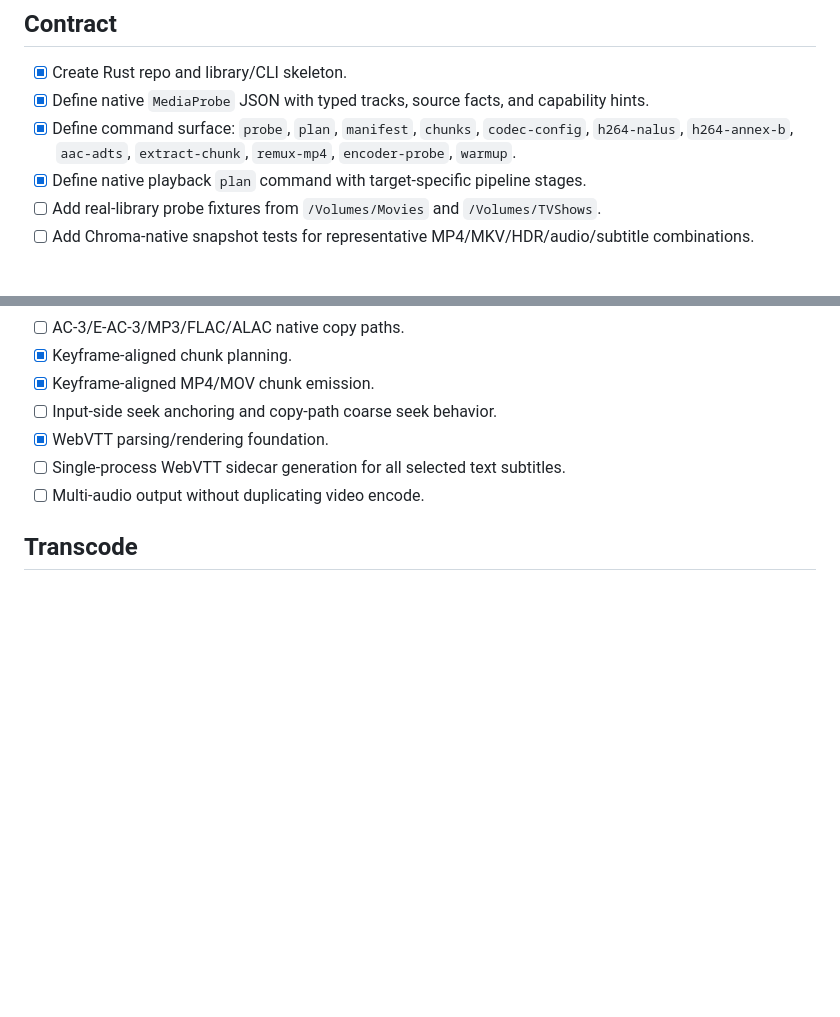
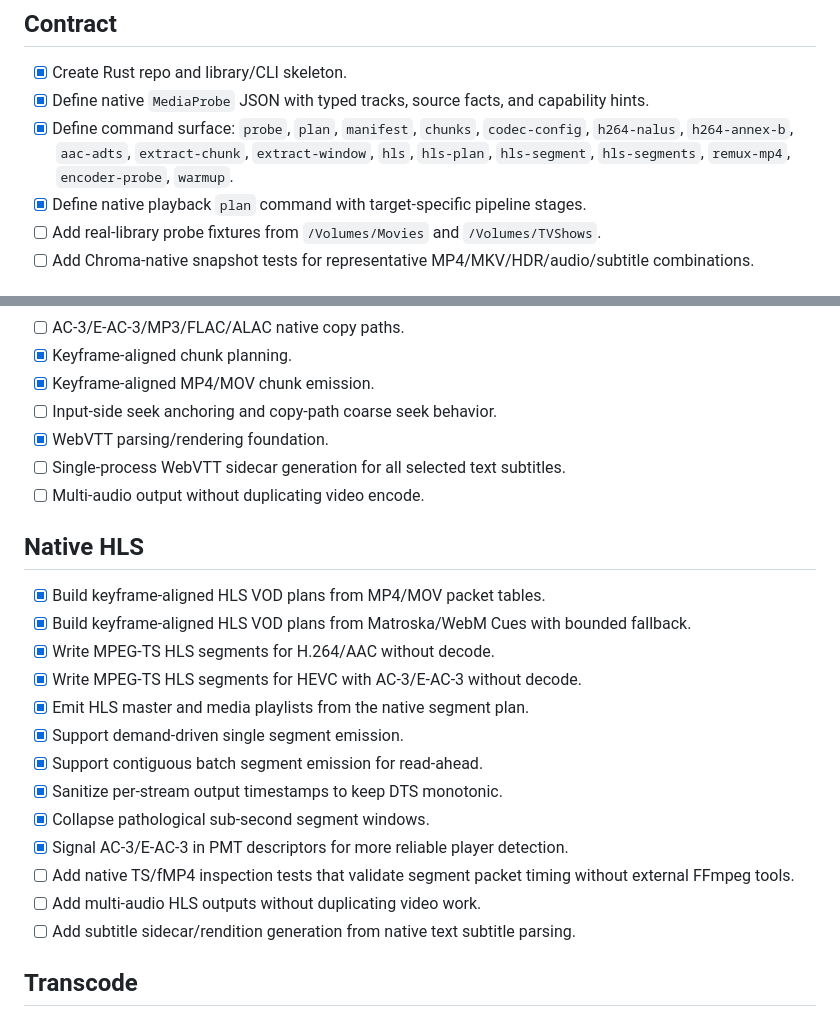
Before and after one commit to 716-Ventures/Chroma-Engine, a Markdown page: docs/implementation-checklist.md, 2 parts joined by grey strips. Drawn GitHub-style; blank space fills up the shorter version.

Commit message:
Document native HLS buildout status

```diff
--- a/docs/implementation-checklist.md
+++ b/docs/implementation-checklist.md
@@ -4,7 +4,7 @@
 
 - [x] Create Rust repo and library/CLI skeleton.
 - [x] Define native `MediaProbe` JSON with typed tracks, source facts, and capability hints.
-- [x] Define command surface: `probe`, `plan`, `manifest`, `chunks`, `codec-config`, `h264-nalus`, `h264-annex-b`, `aac-adts`, `extract-chunk`, `remux-mp4`, `encoder-probe`, `warmup`.
+- [x] Define command surface: `probe`, `plan`, `manifest`, `chunks`, `codec-config`, `h264-nalus`, `h264-annex-b`, `aac-adts`, `extract-chunk`, `extract-window`, `hls`, `hls-plan`, `hls-segment`, `hls-segments`, `remux-mp4`, `encoder-probe`, `warmup`.
 - [x] Define native playback `plan` command with target-specific pipeline stages.
 - [ ] Add real-library probe fixtures from `/Volumes/Movies` and `/Volumes/TVShows`.
 - [ ] Add Chroma-native snapshot tests for representative MP4/MKV/HDR/audio/subtitle combinations.
@@ -63,6 +63,22 @@
 - [ ] Single-process WebVTT sidecar generation for all selected text subtitles.
 - [ ] Multi-audio output without duplicating video encode.
 
+## Native HLS
+
+- [x] Build keyframe-aligned HLS VOD plans from MP4/MOV packet tables.
+- [x] Build keyframe-aligned HLS VOD plans from Matroska/WebM Cues with bounded fallback.
+- [x] Write MPEG-TS HLS segments for H.264/AAC without decode.
+- [x] Write MPEG-TS HLS segments for HEVC with AC-3/E-AC-3 without decode.
+- [x] Emit HLS master and media playlists from the native segment plan.
+- [x] Support demand-driven single segment emission.
+- [x] Support contiguous batch segment emission for read-ahead.
+- [x] Sanitize per-stream output timestamps to keep DTS monotonic.
+- [x] Collapse pathological sub-second segment windows.
+- [x] Signal AC-3/E-AC-3 in PMT descriptors for more reliable player detection.
+- [ ] Add native TS/fMP4 inspection tests that validate segment packet timing without external FFmpeg tools.
+- [ ] Add multi-audio HLS outputs without duplicating video work.
+- [ ] Add subtitle sidecar/rendition generation from native text subtitle parsing.
+
 ## Transcode
 
 - [ ] Platform capability probe without shelling out to FFmpeg.
```
Also changed, not shown: docs/native-architecture.md (+1 -0 lines).
